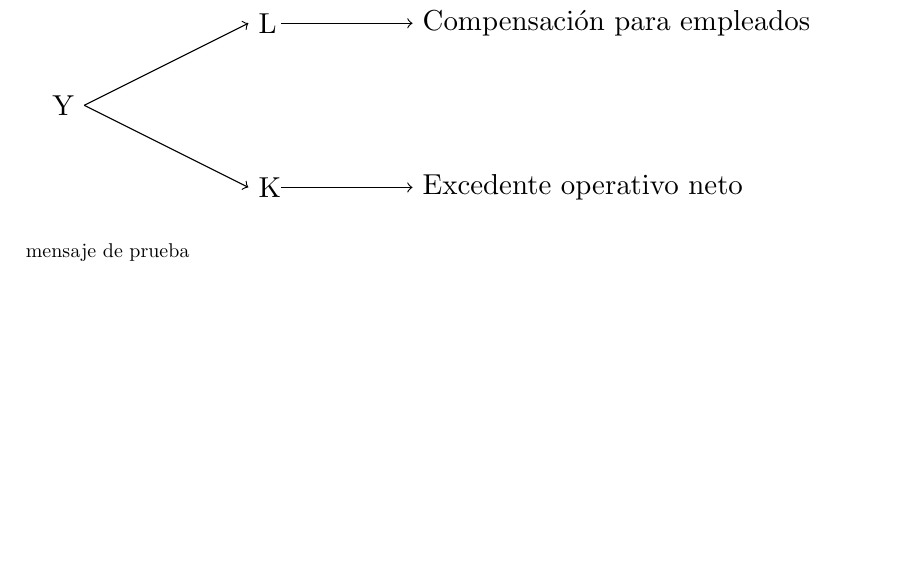
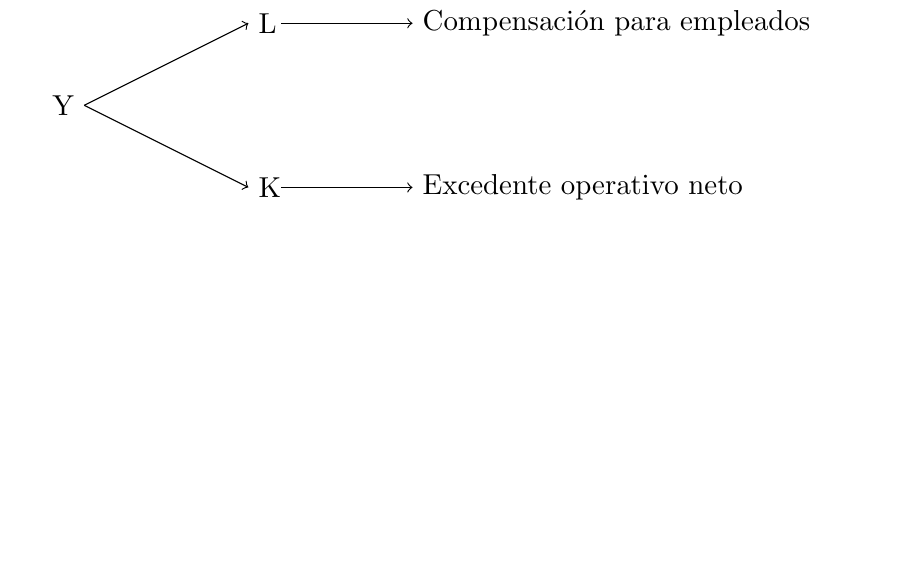
Before and after one commit to aozoro/my-tikz-examples, a LaTeX document (main.tex): part of page 7 of 7, cut so that both start at the same text, the shorter picture padded with empty space. Compiled offline with pdfLaTeX.

Commit message:
confirmacion de prueba

```diff
--- a/main.tex
+++ b/main.tex
@@ -302,6 +302,4 @@ plot [domain=0:2*pi] (\x,{sin(\x r)})
 \end{adjustbox}
 \end{figure}
 
-mensaje de prueba
-
 \end{document}
```
